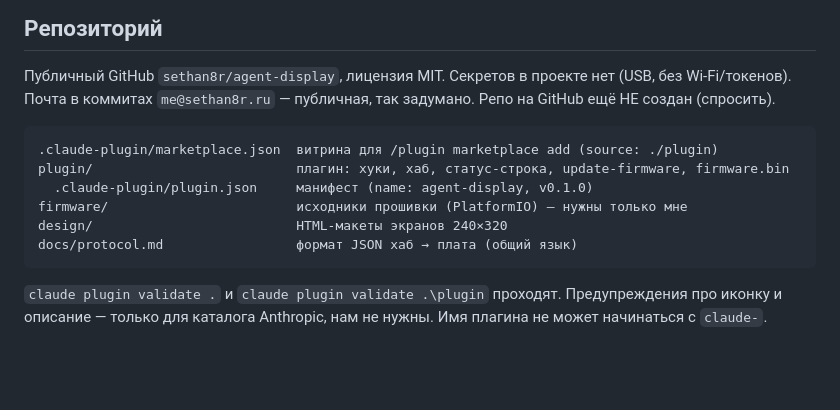
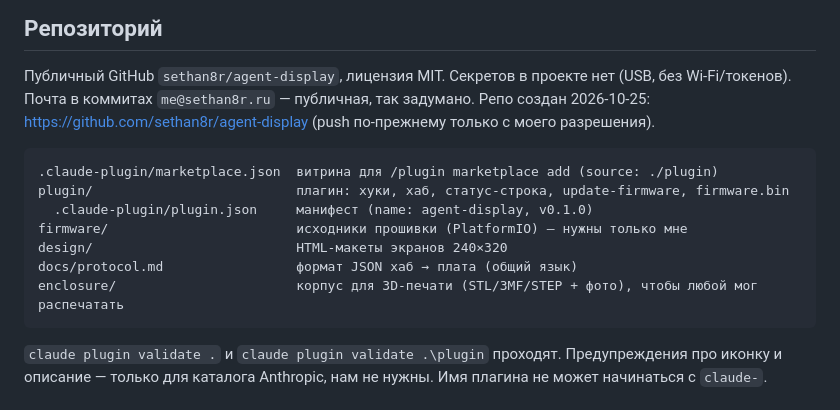
Before and after one commit to sethan8r/agent-display, a Markdown page: CLAUDE.md, the part around the change. Rendered like a GitHub page; blank space fills up the shorter version.

Commit message:
docs(claude): record GitHub repo and enclosure folder

````diff
--- a/CLAUDE.md
+++ b/CLAUDE.md
@@ -207,7 +207,8 @@ PlatformIO + Arduino + LVGL 9 + LovyanGFX + ArduinoJson. Версии библи
 ## Репозиторий
 
 Публичный GitHub `sethan8r/agent-display`, лицензия MIT. Секретов в проекте нет (USB, без Wi-Fi/токенов).
-Почта в коммитах `me@sethan8r.ru` — публичная, так задумано. Репо на GitHub ещё НЕ создан (спросить).
+Почта в коммитах `me@sethan8r.ru` — публичная, так задумано. Репо создан 2026-10-25:
+https://github.com/sethan8r/agent-display (push по-прежнему только с моего разрешения).
 
 ```
 .claude-plugin/marketplace.json  витрина для /plugin marketplace add (source: ./plugin)
@@ -216,6 +217,7 @@ plugin/                          плагин: хуки, хаб, статус-с
 firmware/                        исходники прошивки (PlatformIO) — нужны только мне
 design/                          HTML-макеты экранов 240×320
 docs/protocol.md                 формат JSON хаб → плата (общий язык)
+enclosure/                       корпус для 3D-печати (STL/3MF/STEP + фото), чтобы любой мог распечатать
 ```
 
 `claude plugin validate .` и `claude plugin validate .\plugin` проходят. Предупреждения про иконку и
````
